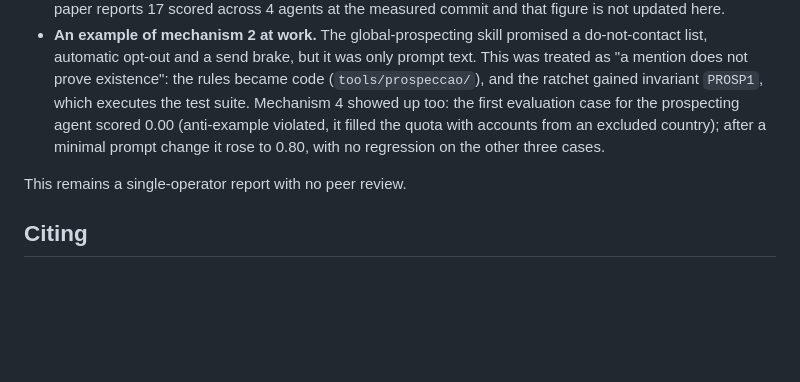
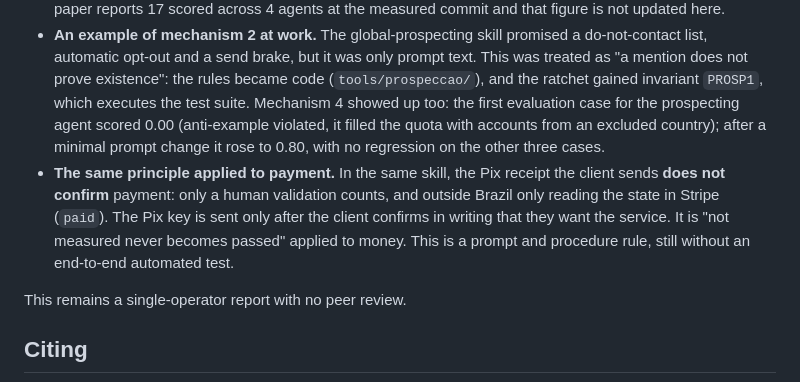
Before and after one commit to tedfernandes/squad-research, a Markdown page: README.en.md, the part around the change. Rendered like a GitHub page; blank space fills up the shorter version.

```diff
--- a/README.en.md
+++ b/README.en.md
@@ -64,6 +64,7 @@ The paper (v1.0) describes the system at the measured commit and **has not been
 - **47 skills** and **54 invariants** in the ratchet (the paper measures 40 skills and 50 invariants).
 - **41 golden cases defined across 8 agents.** How many have a recorded score is still lower than that; the paper reports 17 scored across 4 agents at the measured commit and that figure is not updated here.
 - **An example of mechanism 2 at work.** The global-prospecting skill promised a do-not-contact list, automatic opt-out and a send brake, but it was only prompt text. This was treated as "a mention does not prove existence": the rules became code (`tools/prospeccao/`), and the ratchet gained invariant `PROSP1`, which executes the test suite. Mechanism 4 showed up too: the first evaluation case for the prospecting agent scored 0.00 (anti-example violated, it filled the quota with accounts from an excluded country); after a minimal prompt change it rose to 0.80, with no regression on the other three cases.
+- **The same principle applied to payment.** In the same skill, the Pix receipt the client sends **does not confirm** payment: only a human validation counts, and outside Brazil only reading the state in Stripe (`paid`). The Pix key is sent only after the client confirms in writing that they want the service. It is "not measured never becomes passed" applied to money. This is a prompt and procedure rule, still without an end-to-end automated test.
 
 This remains a single-operator report with no peer review.
 
```
Also changed, not shown: README.md (+1 -0 lines).
